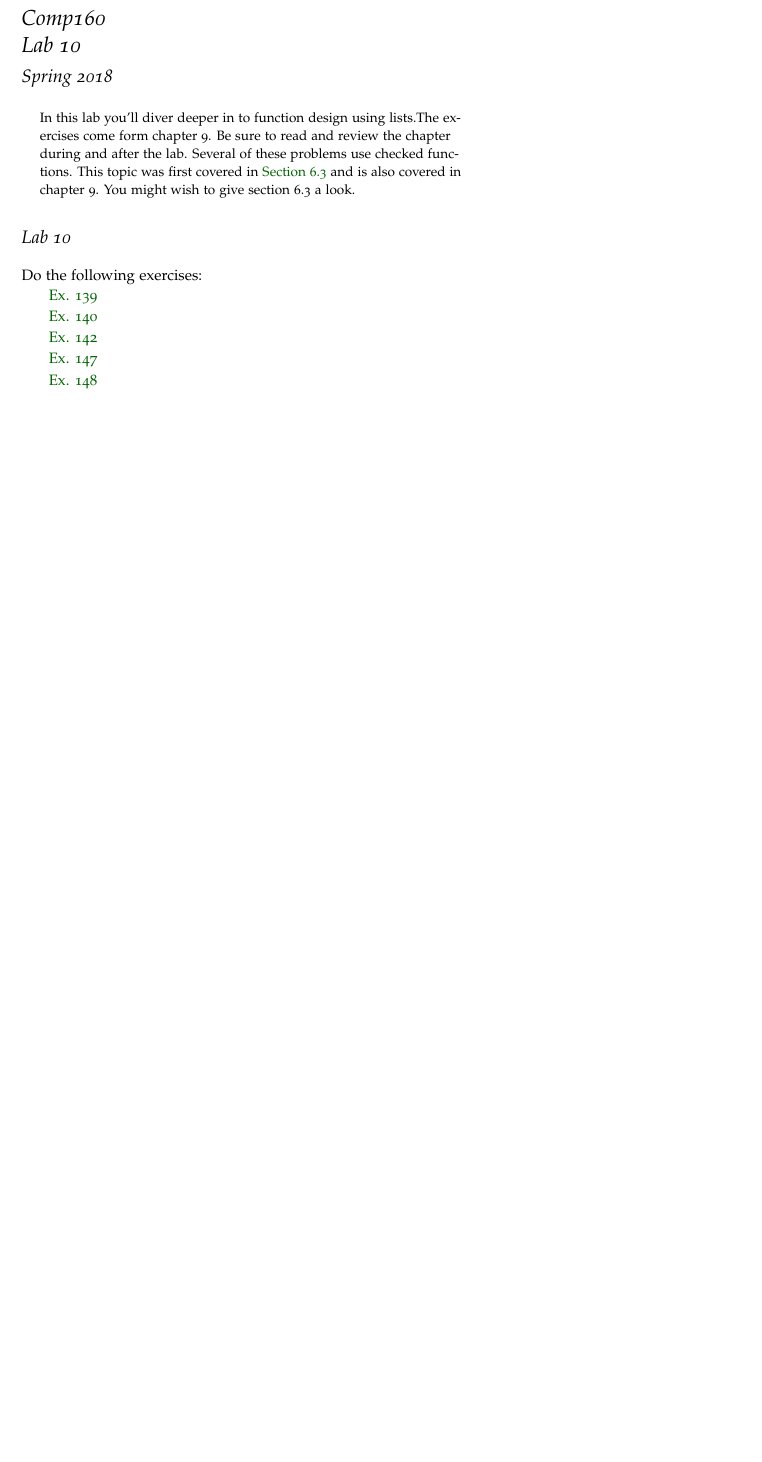
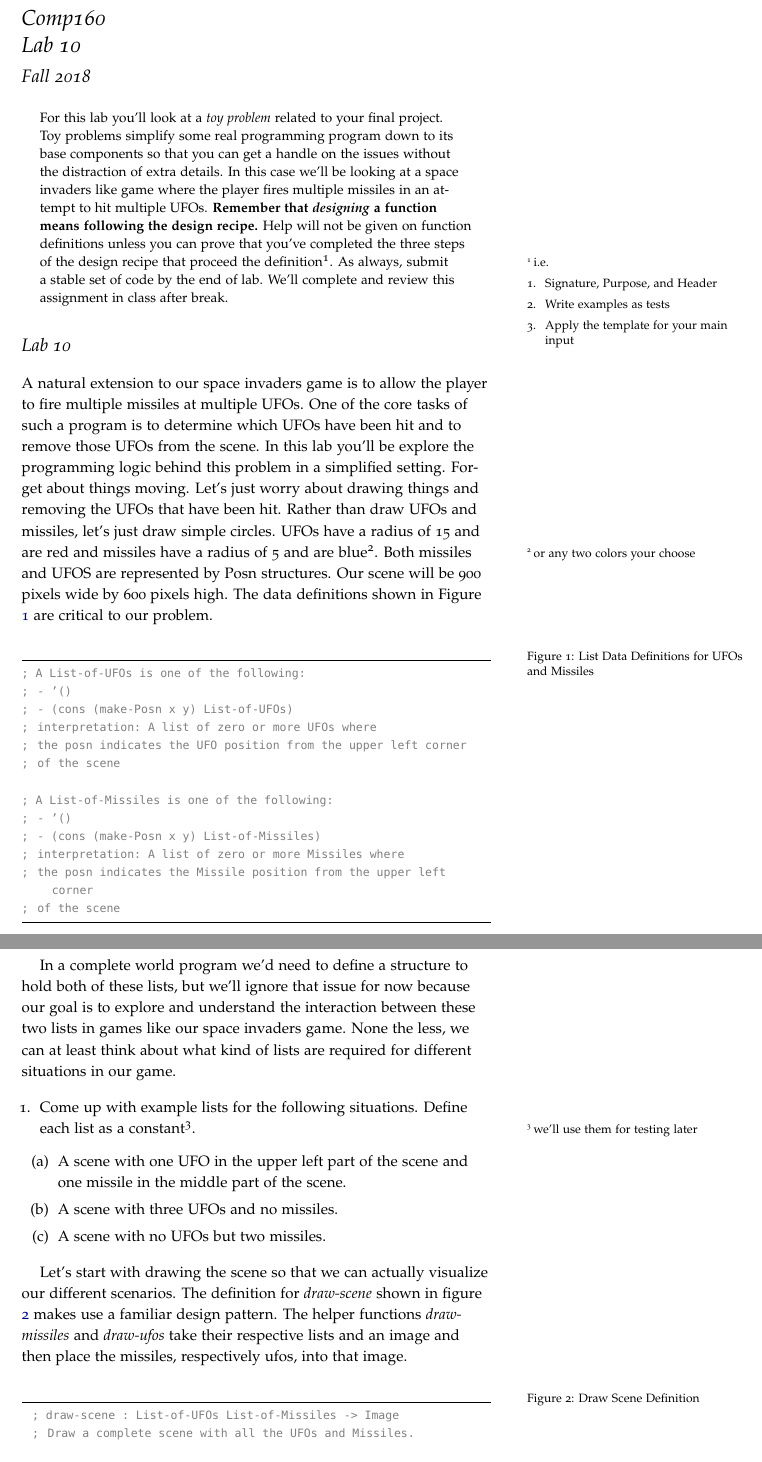
Before and after one commit to jlmayfield/MC-COMP160, a LaTeX document (lab_and_hwk/comp160-lab10.tex): part of the page before the commit and two parts of pages 1 and 2 of 3 after it, the two joined at a grey line, cut so that both start at the same text, the shorter picture padded with empty space. Compiled offline with pdfLaTeX.

Commit message:
f18. c160. lab 9 and 10.

```diff
--- a/lab_and_hwk/comp160-lab10.tex
+++ b/lab_and_hwk/comp160-lab10.tex
@@ -15,12 +15,6 @@
   showstringspaces=false,
   columns=flexible,
   basicstyle={\small\ttfamily},
-  numbers=left,
-  stepnumber=1,
-  firstnumber=1,
-  numbersep=5pt,
-  numberfirstline=true,
-  numberstyle=\tiny\color{black},
   keywordstyle=\color{blue},
   commentstyle=\color{gray},
   stringstyle=\color{green},
@@ -31,7 +25,7 @@
 
 \title{Comp160 \\ Lab 10 }
 \author{}
-\date{ Spring 2018 }
+\date{ Fall 2018 }
 
 
 
@@ -39,17 +33,59 @@
 \maketitle
 
 \begin{abstract}
-In this lab you'll diver deeper in to function design using lists.The exercises come form chapter 9. Be sure to read and review the chapter during and after the lab. Several of these problems use checked functions. This topic was first covered in \href{http://htdp.org/2018-01-06/Book/part_one.html#%28part._sec~3ainput-errors%29}{Section 6.3} and is also covered in chapter 9. You might wish to give section 6.3 a look.
+For this lab you'll look at a \textit{toy problem} related to your final project. Toy problems simplify some real programming program down to its base components so that you can get a handle on the issues without the distraction of extra details. In this case we'll be looking at a space invaders like game where the player fires multiple missiles in an attempt to hit multiple UFOs. \textbf{Remember that \textit{designing} a function means following the design recipe.} Help will not be given on function definitions unless you can prove that you've completed the three steps of the design recipe that proceed the definition\sidenote{i.e. \begin{enumerate}
+  \item Signature, Purpose, and Header
+  \item Write examples as tests
+  \item Apply the template for your main input
+\end{enumerate}}. As always, submit a stable set of code by the end of lab. We'll complete and review this assignment in class after break.
 \end{abstract}
 
 \section*{Lab 10}
 
-Do the following exercises:
+A natural extension to our space invaders game is to allow the player to fire multiple missiles at multiple UFOs. One of the core tasks of such a program is to determine which UFOs have been hit and to remove those UFOs from the scene. In this lab you'll be explore the programming logic behind this problem in a simplified setting. Forget about things moving. Let's just worry about drawing things and removing the UFOs that have been hit. Rather than draw UFOs and missiles, let's just draw simple circles. UFOs have a radius of 15 and are red and missiles have a radius of 5 and are blue\sidenote{or any two colors your choose}. Both missiles and UFOS are represented by Posn structures. Our scene will be 900 pixels wide by 600 pixels high.  The data definitions shown in Figure \ref{listDD} are critical to our problem.
 
-\begin{tabular}{l}
-\href{http://htdp.org/2018-01-06/Book/part_two.html#%28counter._%28exercise._list-sum2%29%29}{Ex. 139} \\
-\href{http://htdp.org/2018-01-06/Book/part_two.html#%28counter._%28exercise._list-and%29%29}{Ex. 140} \\
-\href{http://htdp.org/2018-01-06/Book/part_two.html#%28counter._%28exercise._ex~3alist-image%29%29}{Ex. 142} \\
-\href{http://htdp.org/2018-01-06/Book/part_two.html#%28counter._%28exercise._nelist1%29%29}{Ex. 147} \\
-\href{http://htdp.org/2018-01-06/Book/part_two.html#%28counter._%28exercise._nelist3%29%29}{Ex. 148} \\
-\end{tabular}
+\begin{figure}[ht]
+\begin{lstlisting}
+; A List-of-UFOs is one of the following:
+;  - '()
+;  - (cons (make-Posn x y) List-of-UFOs)
+;  interpretation: A list of zero or more UFOs where
+;  the posn indicates the UFO position from the upper left corner
+;  of the scene
+
+; A List-of-Missiles is one of the following:
+;  - '()
+;  - (cons (make-Posn x y) List-of-Missiles)
+;  interpretation: A list of zero or more Missiles where
+;  the posn indicates the Missile position from the upper left corner
+;  of the scene
+\end{lstlisting}
+\caption{List Data Definitions for UFOs and Missiles}
+\label{listDD}
+\end{figure}
+
+In a complete world program we'd need to define a structure to hold both of these lists, but we'll ignore that issue for now because our goal is to explore and understand the interaction between these two lists in games like our space invaders game. None the less, we can at least think about what kind of lists are required for different situations in our game.
+
+\begin{enumerate}
+  \item Come up with example lists for the following situations. Define each list as a constant\sidenote{we'll use them for testing later}.
+  \begin{enumerate}
+    \item A scene with one UFO in the upper left part of the scene and one missile in the middle part of the scene.
+    \item A scene with three UFOs and no missiles.
+    \item A scene with no UFOs but two missiles.
+  \end{enumerate}
+\end{enumerate}
+
+Let's start with drawing the scene so that we can actually visualize our different scenarios. The definition for \textit{draw-scene} shown in figure \ref{draw} makes use a familiar design pattern. The helper functions \textit{draw-missiles} and \textit{draw-ufos} take their respective lists and an image and then place the missiles, respectively ufos, into that image.
+
+\begin{figure}[ht]
+  \begin{lstlisting}
+  ; draw-scene : List-of-UFOs List-of-Missiles -> Image
+  ;  Draw a complete scene with all the UFOs and Missiles.
+
+  (define (draw-scene ufos missiles)
+    (draw-ufos ufos (draw-missiles missiles BACKGROUND)))
+
+  \end{lstlisting}
+  \caption{Draw Scene Definition}
+  \label{draw}
+\end{figure}
```
Also changed, not shown: lab_and_hwk/comp160-lab9.tex (+7 -7 lines), lab_and_hwk/comp160-lab10.pdf, lab_and_hwk/comp160-lab9.pdf, lab_and_hwk/comp160-lab10.tex (31 more changed lines).
